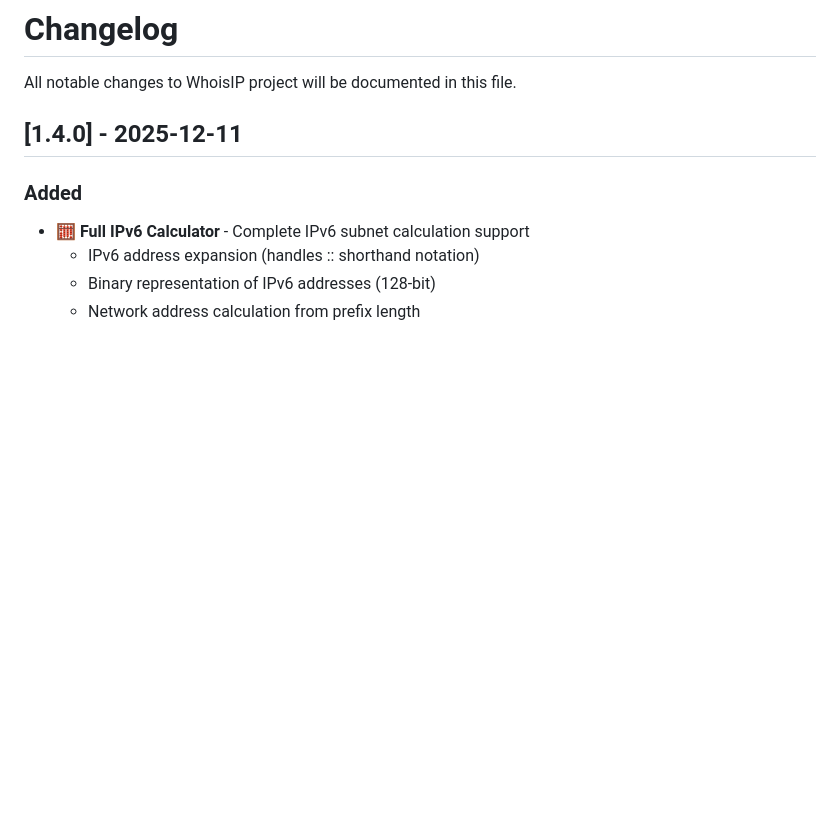
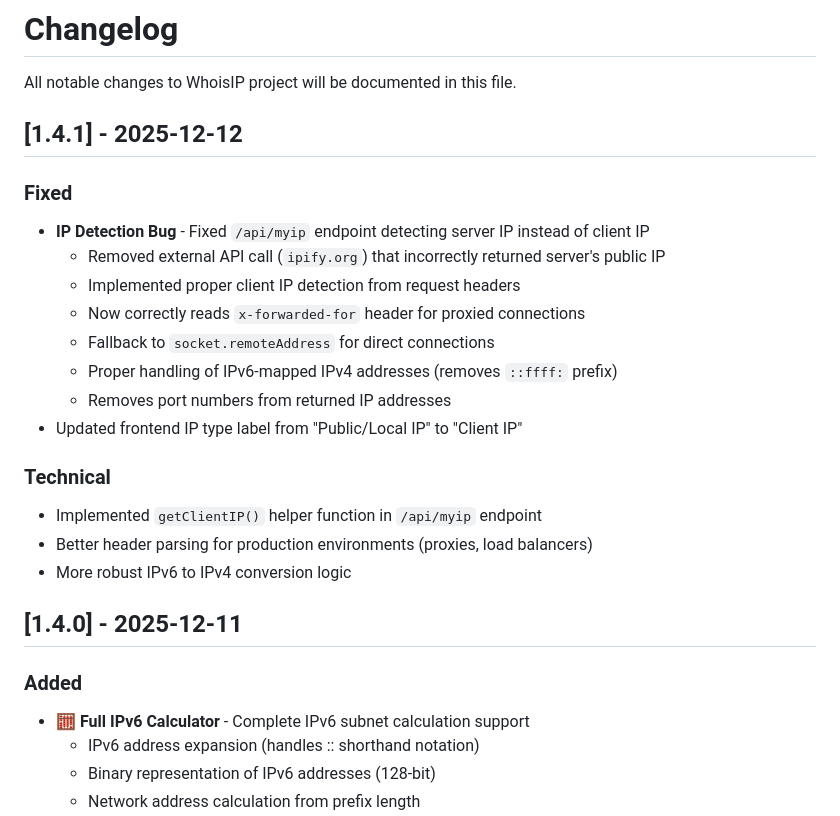
Before and after one commit to ardantus/whois, a Markdown page: CHANGELOG.md, the part around the change. Rendered like a GitHub page; blank space fills up the shorter version.

Commit message:
docs: update CHANGELOG for v1.4.1 - client IP detection fix

```diff
--- a/CHANGELOG.md
+++ b/CHANGELOG.md
@@ -1,6 +1,23 @@
 # Changelog
 
 All notable changes to WhoisIP project will be documented in this file.
+
+## [1.4.1] - 2025-12-12
+
+### Fixed
+- **IP Detection Bug** - Fixed `/api/myip` endpoint detecting server IP instead of client IP
+  - Removed external API call (`ipify.org`) that incorrectly returned server's public IP
+  - Implemented proper client IP detection from request headers
+  - Now correctly reads `x-forwarded-for` header for proxied connections
+  - Fallback to `socket.remoteAddress` for direct connections
+  - Proper handling of IPv6-mapped IPv4 addresses (removes `::ffff:` prefix)
+  - Removes port numbers from returned IP addresses
+- Updated frontend IP type label from "Public/Local IP" to "Client IP"
+
+### Technical
+- Implemented `getClientIP()` helper function in `/api/myip` endpoint
+- Better header parsing for production environments (proxies, load balancers)
+- More robust IPv6 to IPv4 conversion logic
 
 ## [1.4.0] - 2025-12-11
 
```
